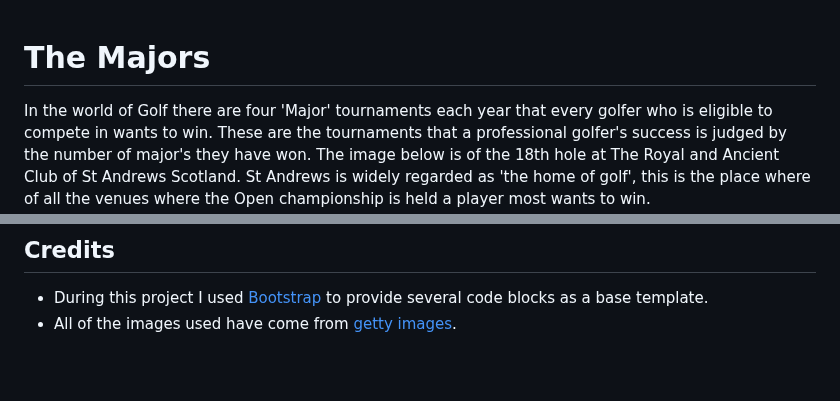
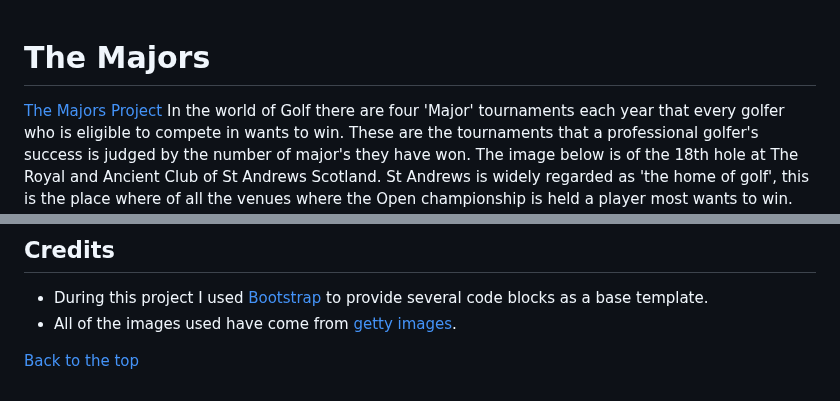
Before and after one commit to Richard-L4/the-majors, a Markdown page: readme.md, 2 parts joined by grey strips. GitHub-like rendering; blank space fills up the shorter version.

Commit message:
github link added

```diff
--- a/readme.md
+++ b/readme.md
@@ -1,4 +1,5 @@
 # The Majors
+[The Majors Project](https://richard-l4.github.io/the-majors/)
  In the world of Golf there are four 'Major' tournaments each year that every golfer who is eligible to compete in wants to win. These are the tournaments that a professional golfer's success is judged by the number of major's they have won. The image below is of the 18th hole at The Royal and Ancient Club of St Andrews Scotland. St Andrews is widely regarded as 'the home of golf', this is the place where of all the venues where the Open championship is held a player most wants to win.
 ![Images of front page of project on all device sizes](/assets/images/Screenshot%202024-11-15%20211628.png)
 
@@ -99,3 +100,5 @@ In the future I would like to add more pages, giving far more detail of the game
 ## Credits
 - During this project I used [Bootstrap](https://getbootstrap.com/) to provide several code blocks as a base template.
 - All of the images used have come from [getty images](https://www.gettyimages.co.uk/).
+
+[Back to the top](#the-majors)
```
